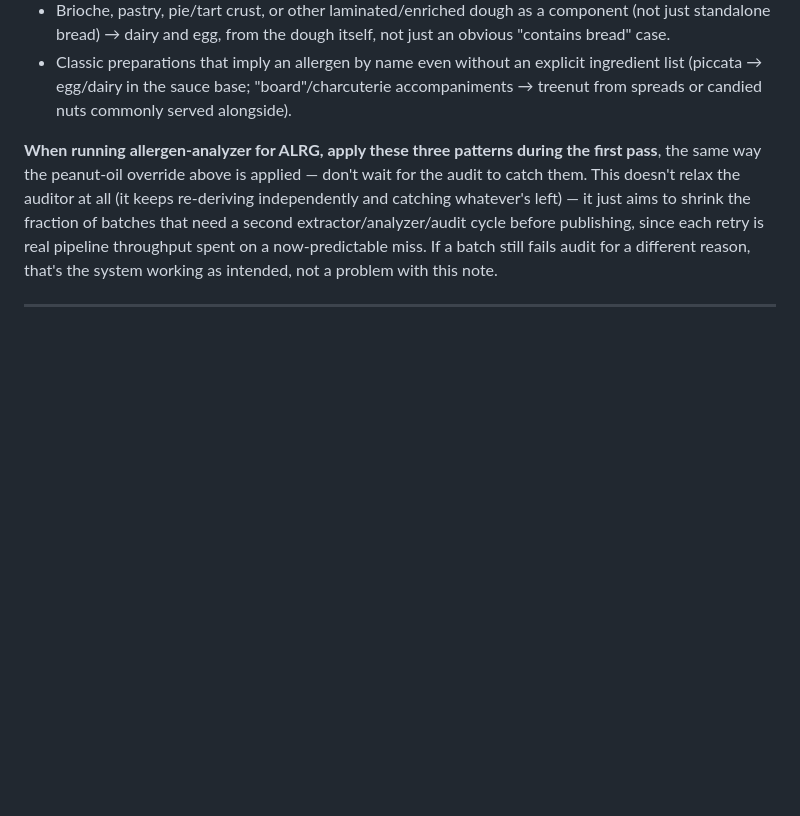
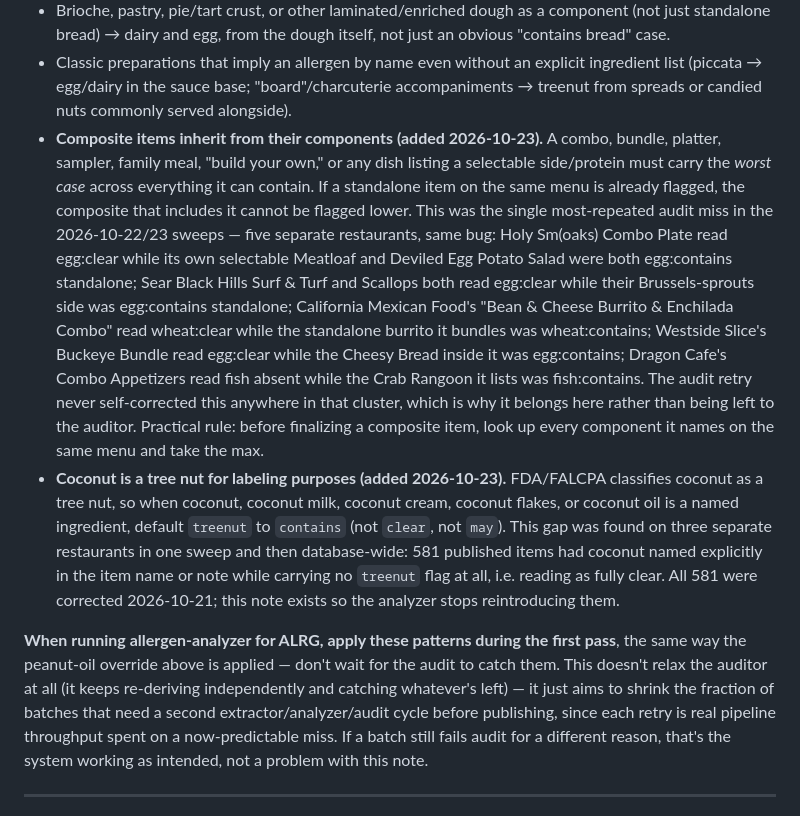
Before and after one commit to timdreamboat/alrg, a Markdown page: pipeline/README.md, the part around the change. GitHub-like rendering; blank space fills up the shorter version.

Commit message:
Add composite-item inheritance and coconut→treenut as standing heuristics
Both were recurring audit misses the retry mechanism never self-corrected,
so they belong in the analyzer's first-pass instructions rather than being
rediscovered per restaurant.

Composite inheritance was the most-repeated miss in the 2026-10-22/23
sweeps — five restaurants, identical bug: a combo/bundle/platter reading
clear on an allergen that its own selectable component already carried as
contains standalone (Holy Sm(oaks) Combo Plate, Sear Black Hills Surf &
Turf, California Mexican Food's burrito combo, Westside Slice's Buckeye
Bundle, Dragon Cafe's Combo Appetizers).

Coconut→treenut: FDA/FALCPA treats coconut as a tree nut. 581 published
items had coconut named explicitly yet carried no treenut flag at all.
Fixed in the data 2026-10-21; this stops it being reintroduced.

Co-Authored-By: Claude Opus 5 (1M context) <noreply@anthropic.com>

```diff
--- a/pipeline/README.md
+++ b/pipeline/README.md
@@ -115,8 +115,37 @@ first pass. Recurring patterns actually caught on retry so far:
   explicit ingredient list (piccata → egg/dairy in the sauce base;
   "board"/charcuterie accompaniments → treenut from spreads or candied
   nuts commonly served alongside).
+- **Composite items inherit from their components (added 2026-10-23).**
+  A combo, bundle, platter, sampler, family meal, "build your own," or
+  any dish listing a selectable side/protein must carry the *worst case*
+  across everything it can contain. If a standalone item on the same
+  menu is already flagged, the composite that includes it cannot be
+  flagged lower. This was the single most-repeated audit miss in the
+  2026-10-22/23 sweeps — five separate restaurants, same bug: Holy
+  Sm(oaks) Combo Plate read egg:clear while its own selectable Meatloaf
+  and Deviled Egg Potato Salad were both egg:contains standalone; Sear
+  Black Hills Surf & Turf and Scallops both read egg:clear while their
+  Brussels-sprouts side was egg:contains standalone; California Mexican
+  Food's "Bean & Cheese Burrito & Enchilada Combo" read wheat:clear while
+  the standalone burrito it bundles was wheat:contains; Westside Slice's
+  Buckeye Bundle read egg:clear while the Cheesy Bread inside it was
+  egg:contains; Dragon Cafe's Combo Appetizers read fish absent while the
+  Crab Rangoon it lists was fish:contains. The audit retry never
+  self-corrected this anywhere in that cluster, which is why it belongs
+  here rather than being left to the auditor. Practical rule: before
+  finalizing a composite item, look up every component it names on the
+  same menu and take the max.
+- **Coconut is a tree nut for labeling purposes (added 2026-10-23).**
+  FDA/FALCPA classifies coconut as a tree nut, so when coconut, coconut
+  milk, coconut cream, coconut flakes, or coconut oil is a named
+  ingredient, default `treenut` to `contains` (not `clear`, not `may`).
+  This gap was found on three separate restaurants in one sweep and then
+  database-wide: 581 published items had coconut named explicitly in the
+  item name or note while carrying no `treenut` flag at all, i.e.
+  reading as fully clear. All 581 were corrected 2026-10-21; this note
+  exists so the analyzer stops reintroducing them.
 
-**When running allergen-analyzer for ALRG, apply these three patterns
+**When running allergen-analyzer for ALRG, apply these patterns
 during the first pass**, the same way the peanut-oil override above is
 applied — don't wait for the audit to catch them. This doesn't relax
 the auditor at all (it keeps re-deriving independently and catching
```
